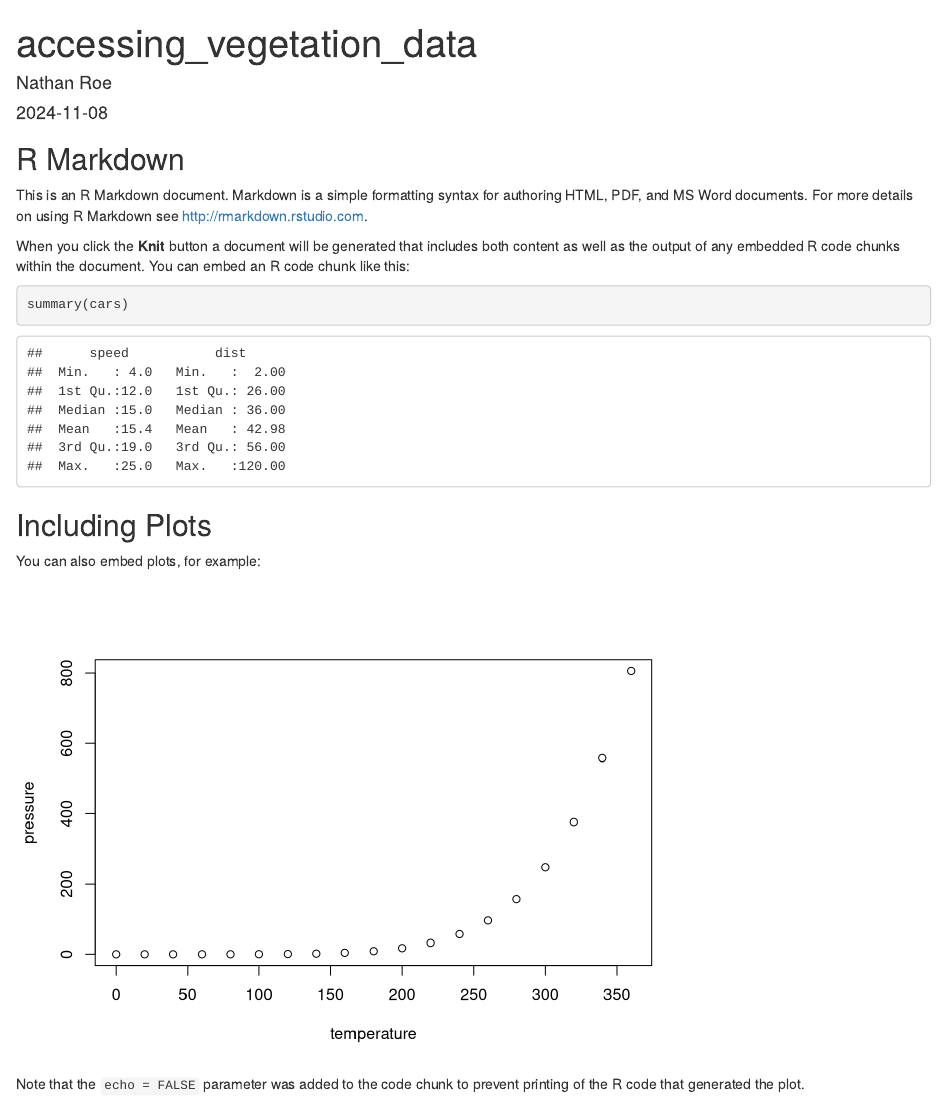
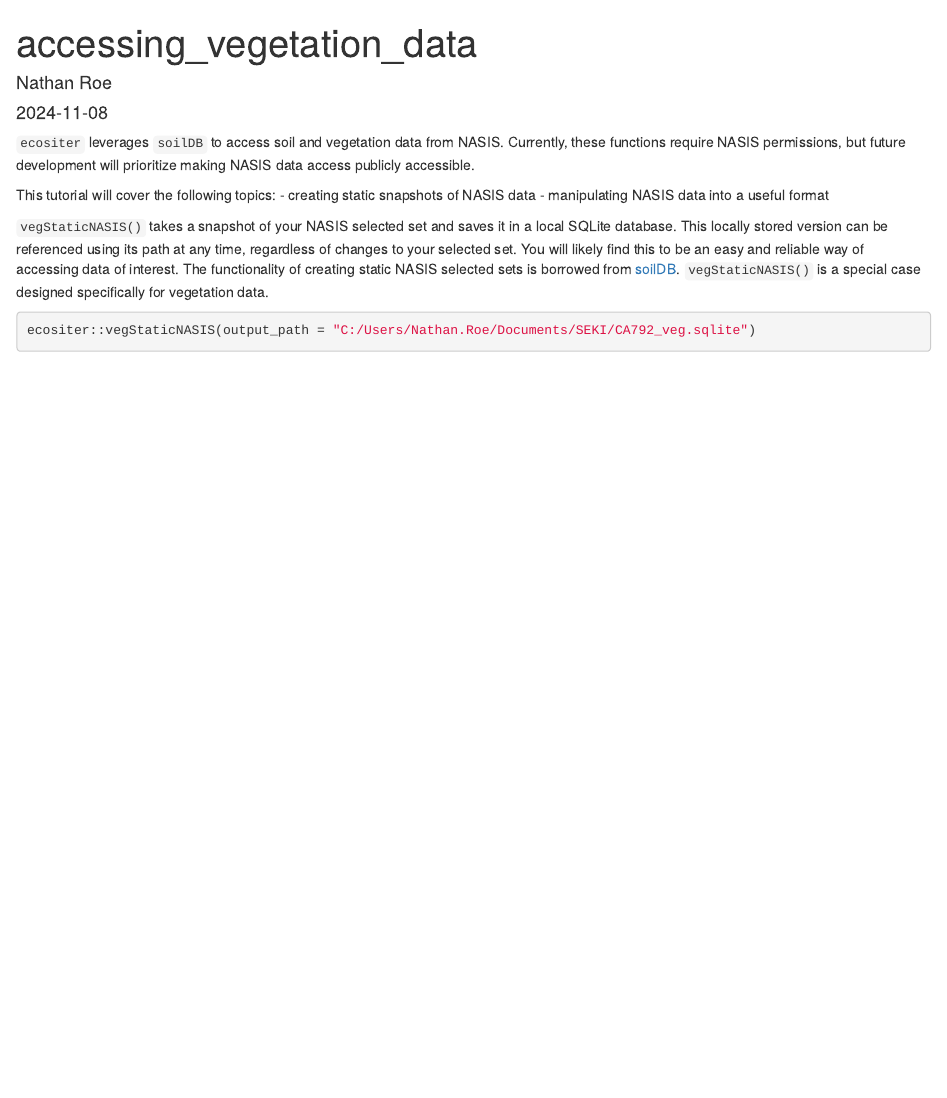
Before and after one commit to natearoe/ecositer, an R Markdown document (vignettes/accessing_vegetation_data.Rmd): the page in a window 1100 px wide, from its top. Rendered offline with R 4.5, knitr and Pandoc, with nearby package versions.

Commit message:
new vignette

````diff
--- a/vignettes/accessing_vegetation_data.Rmd
+++ b/vignettes/accessing_vegetation_data.Rmd
@@ -5,26 +5,13 @@ date: "2024-11-08"
 output: html_document
 ---
 
-```{r setup, include=FALSE}
-knitr::opts_chunk$set(echo = TRUE)
+`ecositer` leverages `soilDB` to access soil and vegetation data from NASIS. Currently, these functions require NASIS permissions, but future development will prioritize making NASIS data access publicly accessible.
+
+This tutorial will cover the following topics:
+- creating static snapshots of NASIS data
+- manipulating NASIS data into a useful format
+
+```vegStaticNASIS()``` takes a snapshot of your NASIS selected set and saves it in a local SQLite database. This locally stored version can be referenced using its path at any time, regardless of changes to your selected set. You will likely find this to be an easy and reliable way of accessing data of interest. The functionality of creating static NASIS selected sets is borrowed from [soilDB](https://github.com/ncss-tech/soilDB). ```vegStaticNASIS()``` is a special case designed specifically for vegetation data.
+```{r, eval=FALSE}
+ecositer::vegStaticNASIS(output_path = "C:/Users/Nathan.Roe/Documents/SEKI/CA792_veg.sqlite")
 ```
-
-## R Markdown
-
-This is an R Markdown document. Markdown is a simple formatting syntax for authoring HTML, PDF, and MS Word documents. For more details on using R Markdown see <http://rmarkdown.rstudio.com>.
-
-When you click the **Knit** button a document will be generated that includes both content as well as the output of any embedded R code chunks within the document. You can embed an R code chunk like this:
-
-```{r cars}
-summary(cars)
-```
-
-## Including Plots
-
-You can also embed plots, for example:
-
-```{r pressure, echo=FALSE}
-plot(pressure)
-```
-
-Note that the `echo = FALSE` parameter was added to the code chunk to prevent printing of the R code that generated the plot.
````
